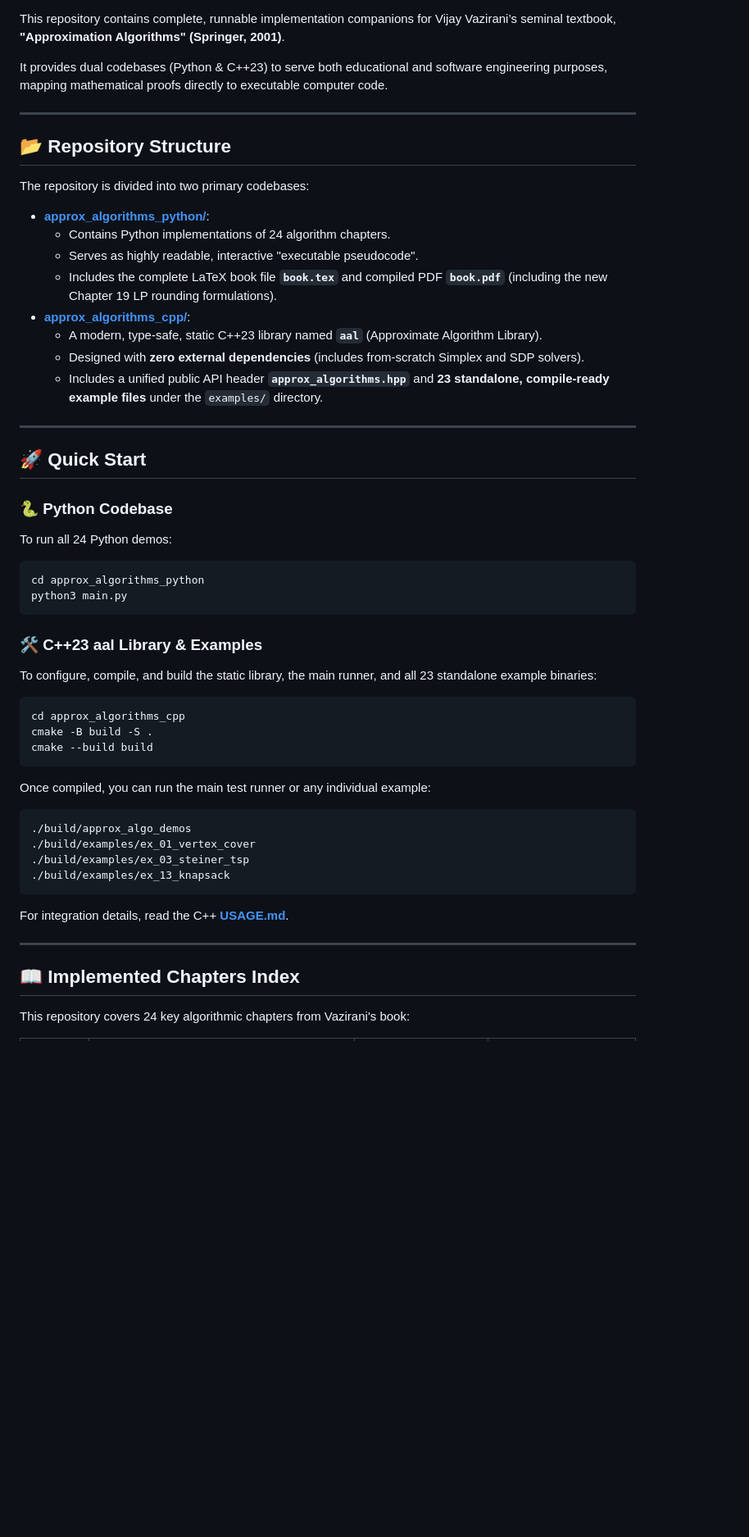
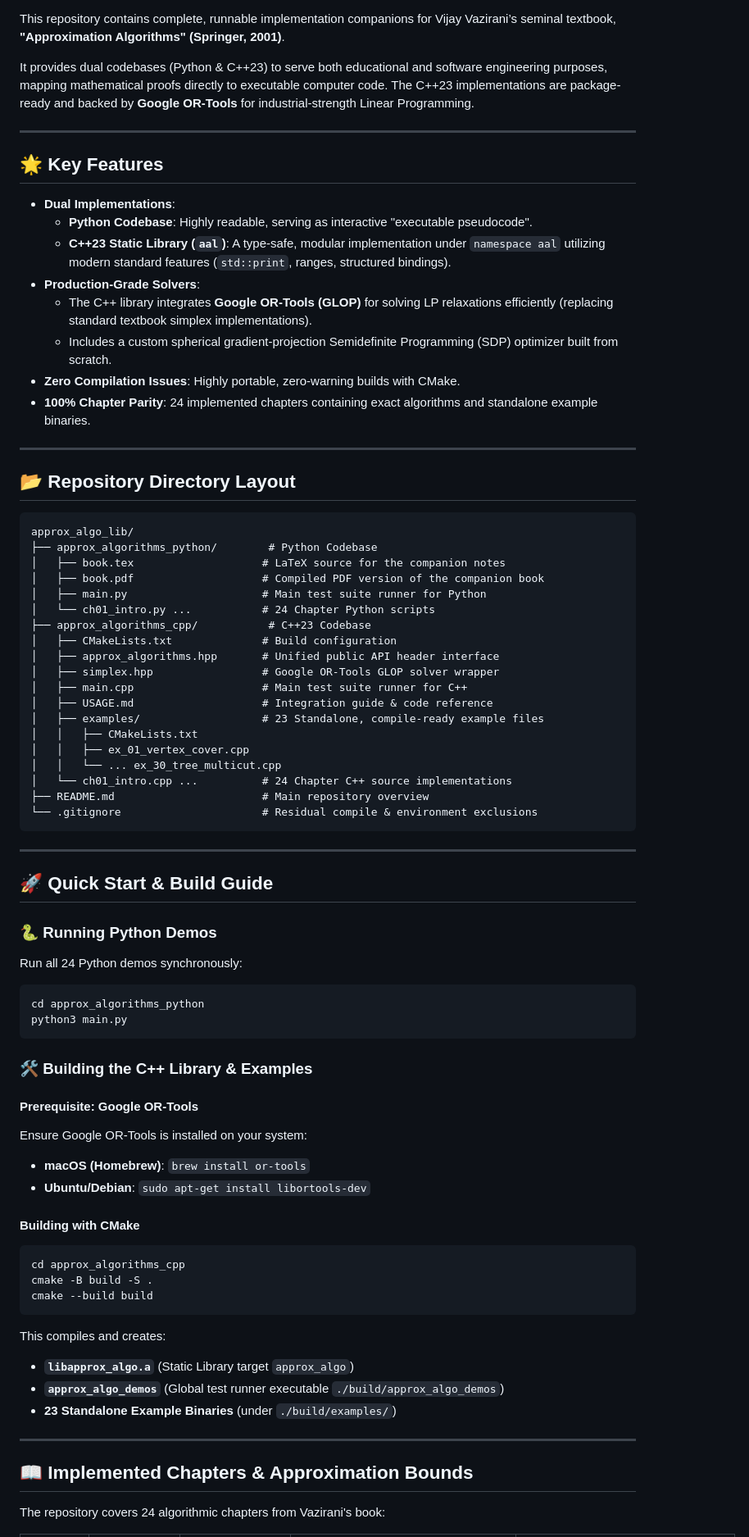
Before and after one commit to csv610/approx_algo_lib, a Markdown page: README.md, the part around one of its changes. Shown at 82% size. Rendered like a GitHub page; blank space fills up the shorter version.

Commit message:
Update README with professional overview and mapping table

````diff
--- a/README.md
+++ b/README.md
@@ -2,53 +6,79 @@
 
 This repository contains complete, runnable implementation companions for Vijay Vazirani’s seminal textbook, **"Approximation Algorithms" (Springer, 2001)**.
 
-It provides dual codebases (Python & C++23) to serve both educational and software engineering purposes, mapping mathematical proofs directly to executable computer code.
+It provides dual codebases (Python & C++23) to serve both educational and software engineering purposes, mapping mathematical proofs directly to executable computer code. The C++23 implementations are package-ready and backed by **Google OR-Tools** for industrial-strength Linear Programming.
 
 ---
 
-## 📂 Repository Structure
+## 🌟 Key Features
 
-The repository is divided into two primary codebases:
-
-* **[approx_algorithms_python/](file:///Users/csv610/Projects/MyBooks/ApproxAlgo/approx_algorithms_python/)**:
-  - Contains Python implementations of 24 algorithm chapters.
-  - Serves as highly readable, interactive "executable pseudocode".
-  - Includes the complete LaTeX book file **`book.tex`** and compiled PDF **`book.pdf`** (including the new Chapter 19 LP rounding formulations).
-* **[approx_algorithms_cpp/](file:///Users/csv610/Projects/MyBooks/ApproxAlgo/approx_algorithms_cpp/)**:
-  - A modern, type-safe, static C++23 library named **`aal`** (Approximate Algorithm Library).
-  - Designed with **zero external dependencies** (includes from-scratch Simplex and SDP solvers).
-  - Includes a unified public API header **`approx_algorithms.hpp`** and **23 standalone, compile-ready example files** under the `examples/` directory.
+* **Dual Implementations**:
+  * **Python Codebase**: Highly readable, serving as interactive "executable pseudocode".
+  * **C++23 Static Library (`aal`)**: A type-safe, modular implementation under `namespace aal` utilizing modern standard features (`std::print`, ranges, structured bindings).
+* **Production-Grade Solvers**:
+  - The C++ library integrates **Google OR-Tools (GLOP)** for solving LP relaxations efficiently (replacing standard textbook simplex implementations).
+  - Includes a custom spherical gradient-projection Semidefinite Programming (SDP) optimizer built from scratch.
+* **Zero Compilation Issues**: Highly portable, zero-warning builds with CMake.
+* **100% Chapter Parity**: 24 implemented chapters containing exact algorithms and standalone example binaries.
 
 ---
 
-## 🚀 Quick Start
+## 📂 Repository Directory Layout
 
-### 🐍 Python Codebase
-To run all 24 Python demos:
+```text
+approx_algo_lib/
+├── approx_algorithms_python/        # Python Codebase
+│   ├── book.tex                    # LaTeX source for the companion notes
+│   ├── book.pdf                    # Compiled PDF version of the companion book
+│   ├── main.py                     # Main test suite runner for Python
+│   └── ch01_intro.py ...           # 24 Chapter Python scripts
+├── approx_algorithms_cpp/           # C++23 Codebase
+│   ├── CMakeLists.txt              # Build configuration
+│   ├── approx_algorithms.hpp       # Unified public API header interface
+│   ├── simplex.hpp                 # Google OR-Tools GLOP solver wrapper
+│   ├── main.cpp                    # Main test suite runner for C++
+│   ├── USAGE.md                    # Integration guide & code reference
+│   ├── examples/                   # 23 Standalone, compile-ready example files
+│   │   ├── CMakeLists.txt
+│   │   ├── ex_01_vertex_cover.cpp
+│   │   └── ... ex_30_tree_multicut.cpp
+│   └── ch01_intro.cpp ...          # 24 Chapter C++ source implementations
+├── README.md                       # Main repository overview
+└── .gitignore                      # Residual compile & environment exclusions
+```
+
+---
+
+## 🚀 Quick Start & Build Guide
+
+### 🐍 Running Python Demos
+Run all 24 Python demos synchronously:
 ```bash
 cd approx_algorithms_python
 python3 main.py
 ```
 
-### 🛠️ C++23 aal Library & Examples
-To configure, compile, and build the static library, the main runner, and all 23 standalone example binaries:
+### 🛠️ Building the C++ Library & Examples
+
+#### Prerequisite: Google OR-Tools
+Ensure Google OR-Tools is installed on your system:
+* **macOS (Homebrew)**: `brew install or-tools`
+* **Ubuntu/Debian**: `sudo apt-get install libortools-dev`
+
+#### Building with CMake
 ```bash
 cd approx_algorithms_cpp
 cmake -B build -S .
 cmake --build build
 ```
-Once compiled, you can run the main test runner or any individual example:
-```bash
-./build/approx_algo_demos
-./build/examples/ex_01_vertex_cover
-./build/examples/ex_03_steiner_tsp
-./build/examples/ex_13_knapsack
-```
-For integration details, read the C++ **[USAGE.md](file:///Users/csv610/Projects/MyBooks/ApproxAlgo/approx_algorithms_cpp/USAGE.md)**.
+This compiles and creates:
+* **`libapprox_algo.a`** (Static Library target `approx_algo`)
+* **`approx_algo_demos`** (Global test runner executable `./build/approx_algo_demos`)
+* **23 Standalone Example Binaries** (under `./build/examples/`)
 
 ---
 
-## 📖 Implemented Chapters Index
+## 📖 Implemented Chapters & Approximation Bounds
 
-This repository covers 24 key algorithmic chapters from Vazirani's book:
+The repository covers 24 algorithmic chapters from Vazirani's book:
 
````
Also changed, not shown: other parts of README.md (+74 -28 lines).
